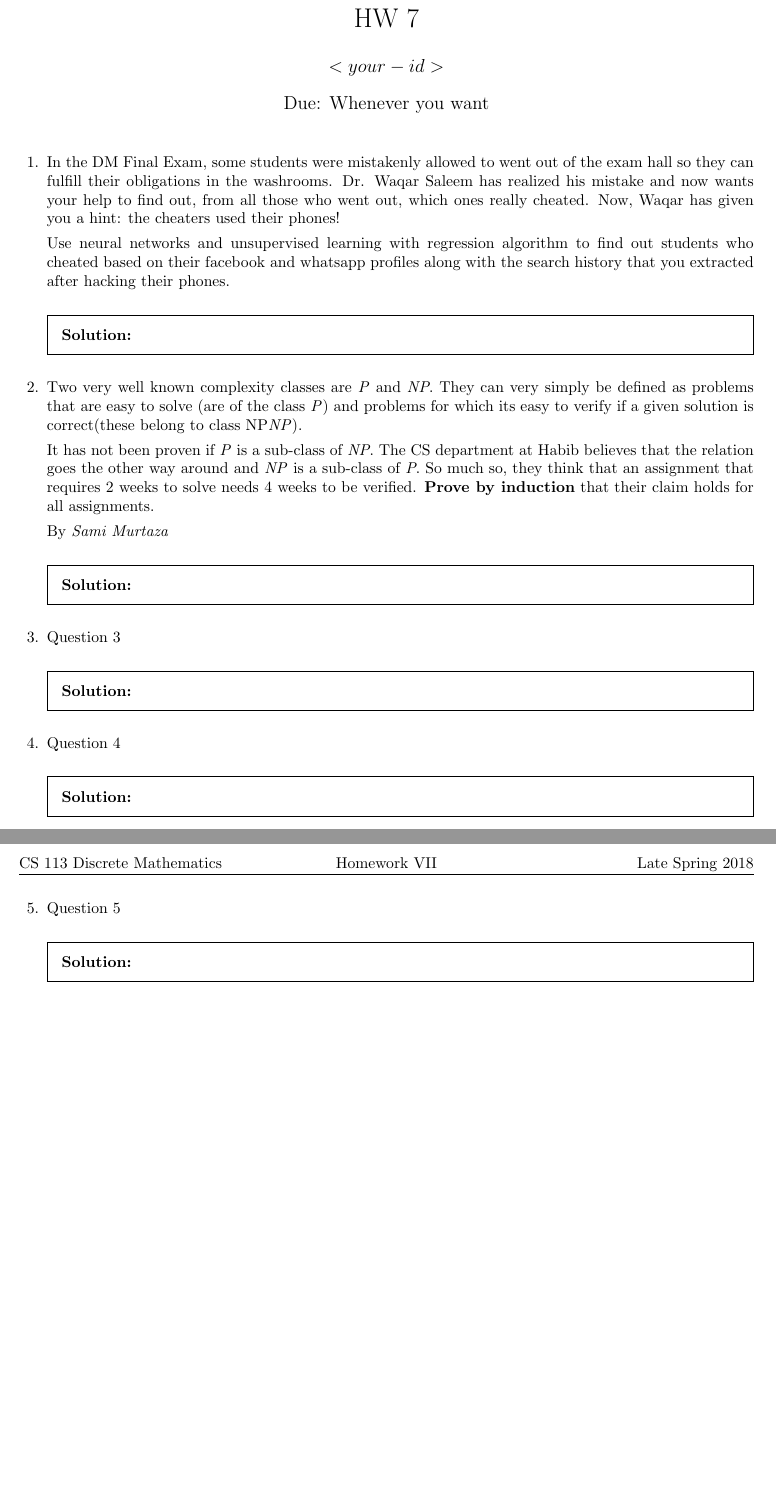
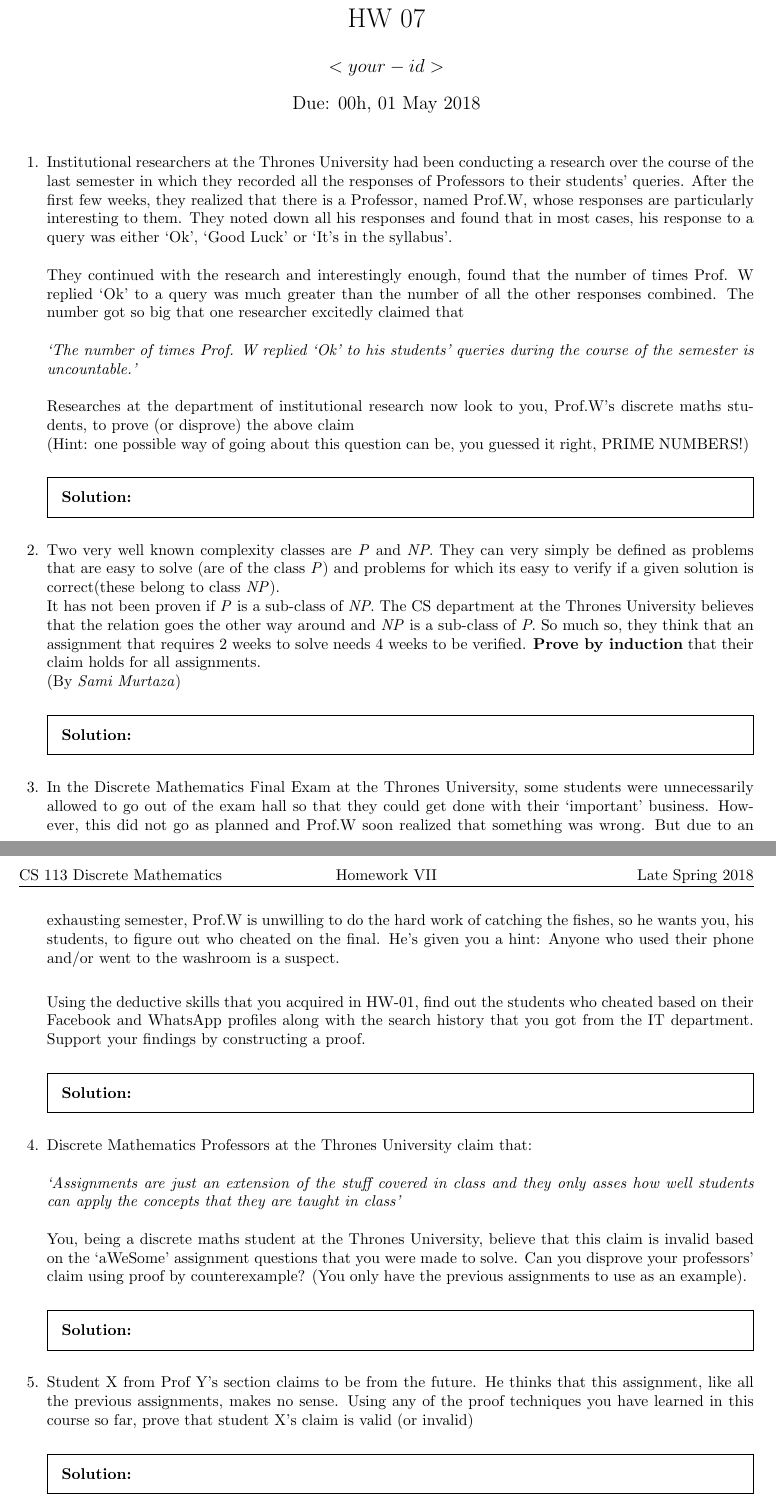
Before and after one commit to FarooqAR/hw-07, a LaTeX problem sheet (main.tex): two parts of pages 1 and 2 of 2, joined at a grey line, cut so that both start at the same text. Compiled offline with pdfLaTeX.

Commit message:
Add remaining questions

```diff
--- a/main.tex
+++ b/main.tex
@@ -28,54 +25,56 @@
-\author{$<your-id>$}  % replace with your ID, e.g. rk03734
-\date{Due: Whenever you want}
+
+\title{Habib University\\CS-113 Discrete Mathematics\\Late Spring 2018\\HW 07}
+\author{$<your-id>$}
+\date{Due: 00h, 01 May 2018}
 
 
 \begin{document}
 	\maketitle
-
 	\begin{questions}
 
 
 
 		\question
-In the DM Final Exam, some students were mistakenly allowed to went out of the exam hall so they can fulfill their obligations in the washrooms. Dr. Waqar Saleem has realized his mistake and now wants your help to find out, from all those who went out, which ones really cheated. Now, Waqar has given you a hint: the cheaters used their phones!
+		Institutional researchers at the Thrones University had been conducting a research over the course of the last semester in which they recorded all the responses of Professors to their students' queries. After the first few weeks, they realized that there is a Professor, named Prof.W, whose responses are particularly interesting to them. They noted down all his responses and found that in most cases, his response to a query was either `Ok', `Good Luck' or `It's in the syllabus'. \\ \\
+		They continued with the research and interestingly enough, found that the number of times Prof. W replied `Ok' to a query was much greater than the number of all the other responses combined. The number got so big that one researcher excitedly claimed that \\ \\ \textit{`The number of times Prof. W replied `Ok' to his students' queries during the course of the semester is uncountable.'} \\ \\
+		Researches at the department of institutional research now look to you, Prof.W's discrete maths students, to prove (or disprove) the above claim \\
+		(Hint: one possible way of going about this question can be, you guessed it right, PRIME NUMBERS!)
+		\begin{solution}
+			% Write your solution here
+		\end{solution}
 
-Use neural networks and unsupervised learning with regression algorithm to find out students who cheated based on their facebook and whatsapp profiles along with the search history that you extracted after hacking their phones.
+
+		\question
+		Two very well known complexity classes are \textit{P} and \textit{NP}. They can very simply be defined as problems that are easy to solve (are of the class \textit{P}) and problems for which its easy to verify if a given solution is correct(these belong to class \textit{NP}).\\
+		It has not been proven if \textit{P} is a sub-class of \textit{NP}. The CS department at the Thrones University believes that the relation goes the other way around and \textit{NP} is a sub-class of \textit{P}. So much so, they think that an assignment that requires 2 weeks to solve needs 4 weeks to be verified. \textbf{Prove by induction} that their claim holds for all assignments. \\
+		(By \textit{Sami Murtaza})
+
+		\begin{solution}
+
+		\end{solution}
+
+
+		\question
+		In the Discrete Mathematics Final Exam at the Thrones University, some students were unnecessarily allowed to go out of the exam hall so that they could get done with their `important' business. However, this did not go as planned and Prof.W soon realized that something was wrong. But due to an exhausting semester, Prof.W is unwilling to do the hard work of catching the fishes, so he wants you, his students, to figure out who cheated on the final. He's given you a hint: Anyone who used their phone and/or went to the washroom is a suspect. \\
+
+		Using the deductive skills that you acquired in HW-01, find out the students who cheated based on their Facebook and WhatsApp profiles along with the search history that you got from the IT department. Support your findings by constructing a proof.
+		\begin{solution}
+
+		\end{solution}
+
+
+		\question
+		Discrete Mathematics Professors at the Thrones University claim that: \\ \\
+		\textit{`Assignments are just an extension of the stuff covered in class and they only asses how well students can apply the concepts that they are taught in class'} \\ \\
+		You, being a discrete maths student at the Thrones University, believe that this claim is invalid based on the `aWeSome' assignment questions that you were made to solve. Can you disprove your professors' claim using proof by counterexample? (You only have the previous assignments to use as an example).
 		\begin{solution}
 
 		\end{solution}
 
 		\question
-Two very well known complexity classes are \textit{P} and \textit{NP}. They can very simply be defined as problems that are easy to solve (are of the class \textit{P}) and problems for which its easy to verify if a given solution is correct(these belong to class NP\textit{NP}).
-
-It has not been proven if \textit{P} is a sub-class of \textit{NP}. The CS department at Habib believes that the relation goes the other way around and \textit{NP} is a sub-class of \textit{P}. So much so, they think that an assignment that requires 2 weeks to solve needs 4 weeks to be verified. \textbf{Prove by induction} that their claim holds for all assignments.
-
-
-By \textit{Sami Murtaza}
-
+		Student X from Prof Y's section claims to be from the future. He thinks that this assignment, like all the previous assignments, makes no sense. Using any of the proof techniques you have learned in this course so far, prove that student X's claim is valid (or invalid)
 
 		\begin{solution}
-
-  \end{solution}
-
-\question
-Question 3
-
-  \begin{solution}
-
-  \end{solution}
-
-\question
-Question 4
-
-  \begin{solution}
-
-  \end{solution}
-
-\question
-Question 5
-
-	\begin{solution}
-		% Write your solution here
 		\end{solution}
 
 
```
Also changed, not shown: main.pdf, main.tex (19 more changed lines). Lines whose indentation alone changed are shown as unchanged.
